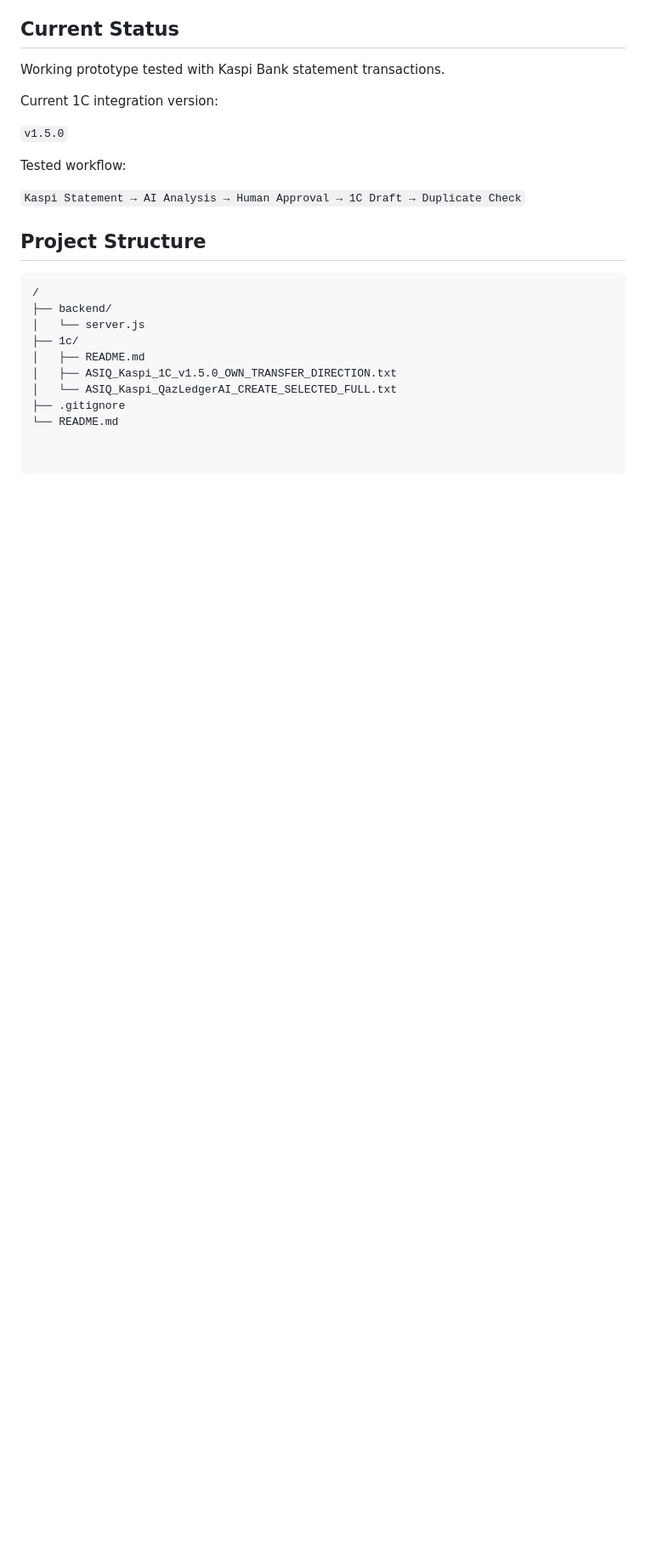
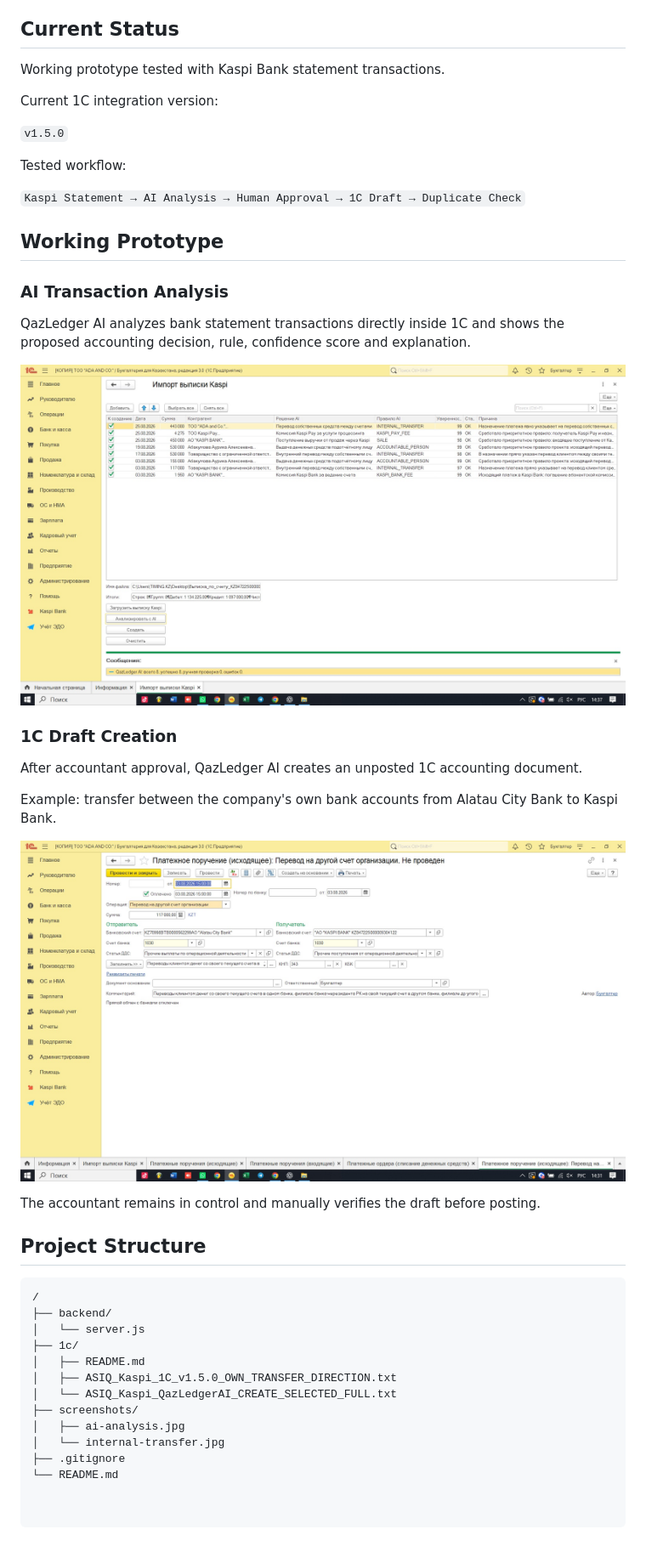
Before and after one commit to BAITC-Hacks/hack-65d0c11b-asiq, a Markdown page: README.md, the part around the change. Shown at 85% size. Drawn GitHub-style; blank space fills up the shorter version.

````diff
--- a/README.md
+++ b/README.md
@@ -161,6 +161,24 @@ Tested workflow:
 
 `Kaspi Statement → AI Analysis → Human Approval → 1C Draft → Duplicate Check`
 
+## Working Prototype
+
+### AI Transaction Analysis
+
+QazLedger AI analyzes bank statement transactions directly inside 1C and shows the proposed accounting decision, rule, confidence score and explanation.
+
+![QazLedger AI transaction analysis](screenshots/ai-analysis.jpg)
+
+### 1C Draft Creation
+
+After accountant approval, QazLedger AI creates an unposted 1C accounting document.
+
+Example: transfer between the company's own bank accounts from Alatau City Bank to Kaspi Bank.
+
+![QazLedger AI 1C internal transfer](screenshots/internal-transfer.jpg)
+
+The accountant remains in control and manually verifies the draft before posting.
+
 ## Project Structure
 
 ```text
@@ -171,5 +189,8 @@ Tested workflow:
 │   ├── README.md
 │   ├── ASIQ_Kaspi_1C_v1.5.0_OWN_TRANSFER_DIRECTION.txt
 │   └── ASIQ_Kaspi_QazLedgerAI_CREATE_SELECTED_FULL.txt
+├── screenshots/
+│   ├── ai-analysis.jpg
+│   └── internal-transfer.jpg
 ├── .gitignore
 └── README.md
````
